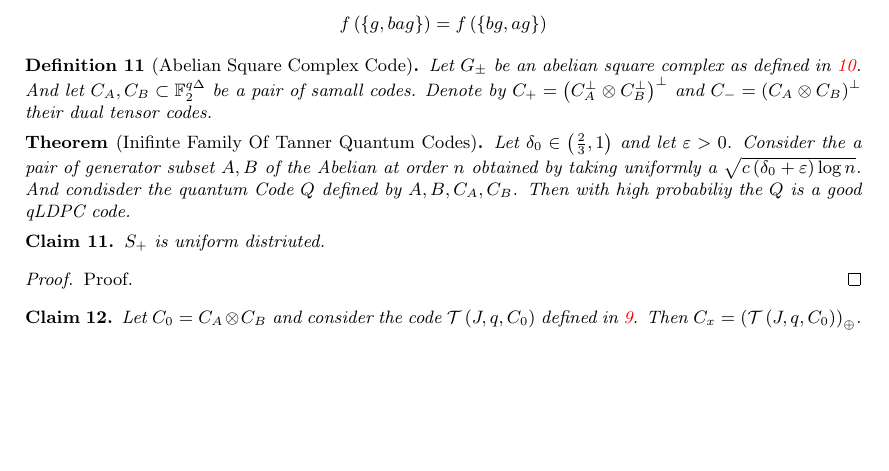
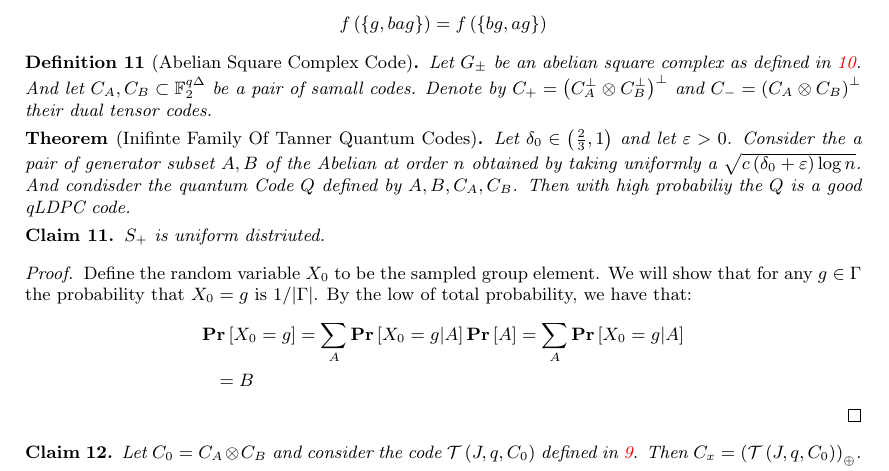
Before and after one commit to dudupo/Academic, a LaTeX paper (projects/NLTES_project/ltc_ldpc/ldpc_ltc.tex, which reads projects/NLTES_project/ltc_ldpc/quant.tex): part of page 10 of 12, cut so that both start at the same text, the shorter picture padded with empty space. Compiled offline with pdfLaTeX.

Commit message:
compiling -Thu Feb  9 11:34:02 AM IST 2023

```diff
--- a/projects/NLTES_project/ltc_ldpc/quant.tex
+++ b/projects/NLTES_project/ltc_ldpc/quant.tex
@@ -23,7 +23,13 @@ Let $\delta_{0} \in \left( \frac{2}{3} ,1 \right)$ and let $\varepsilon > 0$. Co
   $S_{+}$ is uniform distriuted.
 \end{claim}
 \begin{proof}
-  Proof.
+  Define the random variable $X_{0}$ to be the sampled group element. We will show that for any $g \in \Gamma $ the probability that $X_{0} = g$ is $1/|\Gamma|$. By the low of total probability, we have that:
+  \begin{equation*}
+    \begin{split}
+      & \prb{X_{0} = g} = \sum_{A}{ \prb{ X_{0} = g | A } \prb{A}  } = \sum_{A}{ \prb{ X_{0} = g | A } } \\
+      & \ \ = B
+    \end{split}
+  \end{equation*}
 \end{proof}
 \begin{claim}
   Let $C_{0} = C_{A}\otimes C_{B}$ and consider the code $\testgo$ defined in \ref{testtaner}. Then $C_{x} = \left( \testgo \right)_{\oplus}$.
```
Also changed, not shown: projects/pdfs/ldpc_ltc.pdf.
